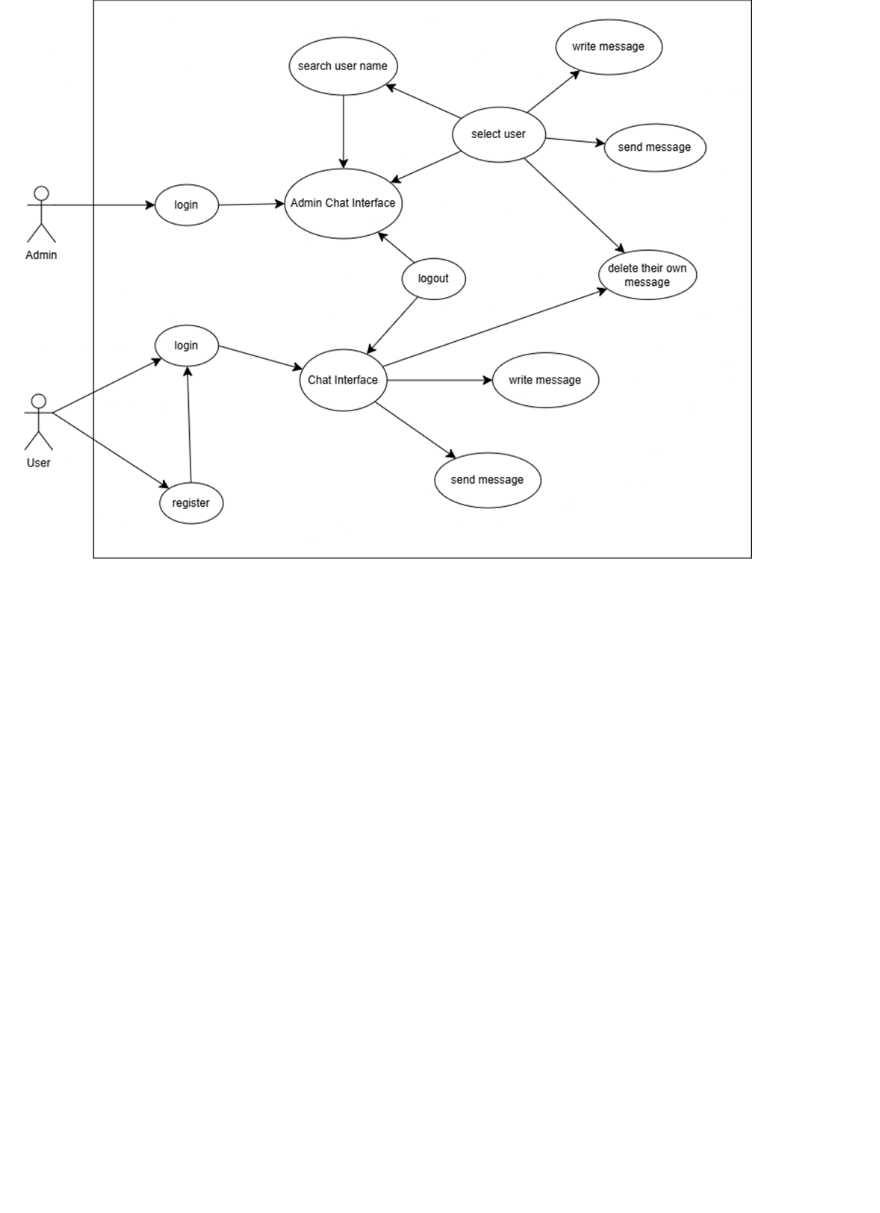
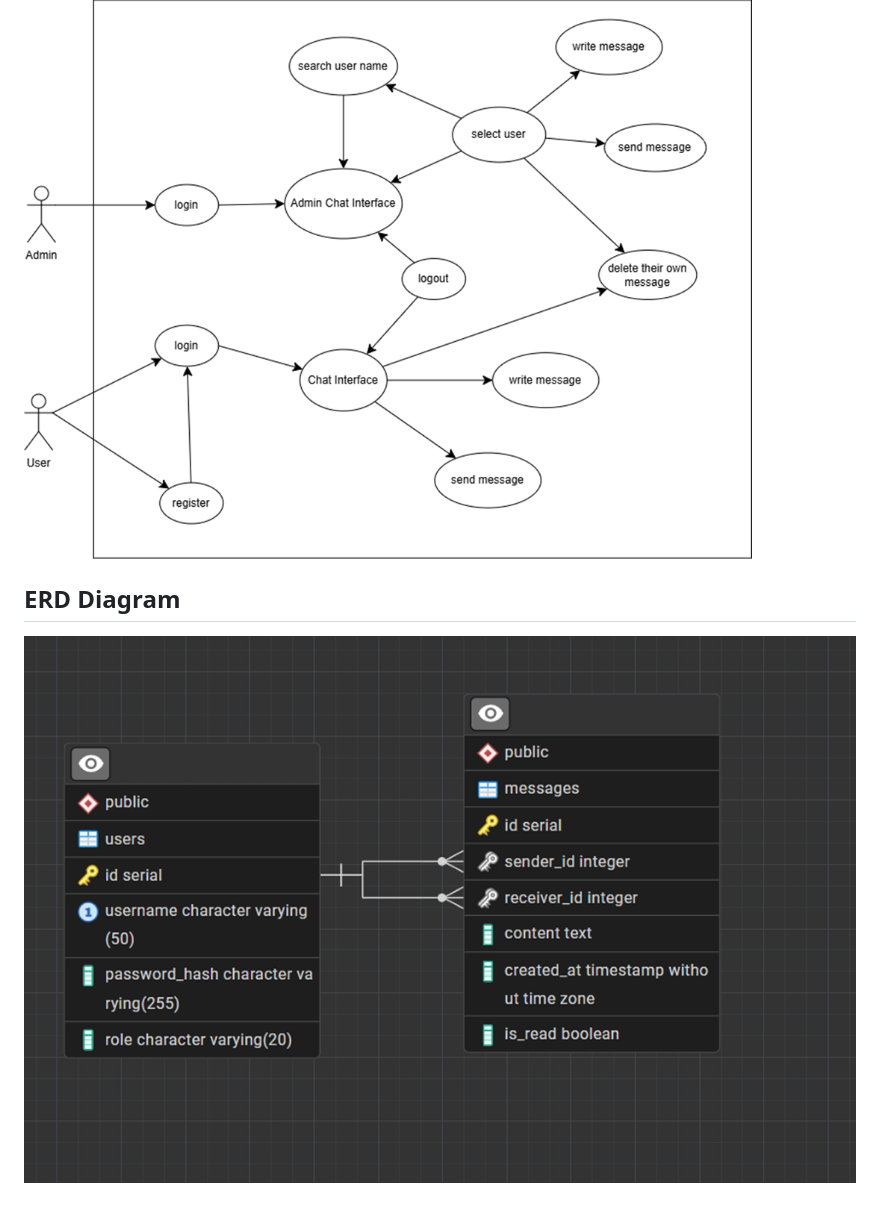
Before and after one commit to tenenggg/Adminreach-Realtime-Support-Chat, a Markdown page: README.md, the part around the change. GitHub-like rendering; pictures changed too: docs/media/architecture/ERD.png (added); blank space fills up the shorter version.

Commit message:
update3

```diff
--- a/README.md
+++ b/README.md
@@ -206,3 +206,7 @@ npm run build
 ## Use-Case Diagram
 
 ![Use Case Diagram](docs/media/use-cases/use-case-overview.png)
+
+## ERD Diagram
+
+![ERD Diagram](docs/media/architecture/ERD.png)
```
Also changed, not shown: docs/media/ui/admin-dashboard.png (renamed from docs/media/ui/admin-dashboard.png.png).
